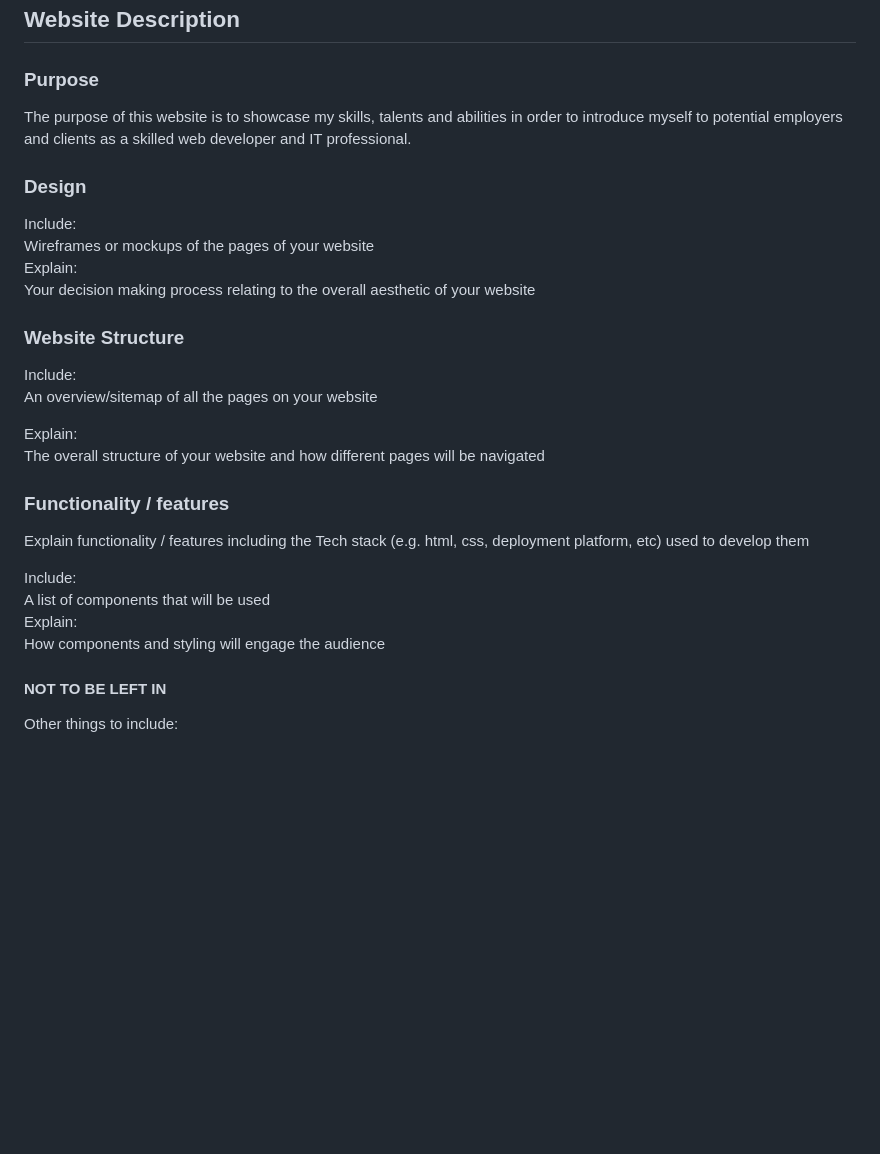
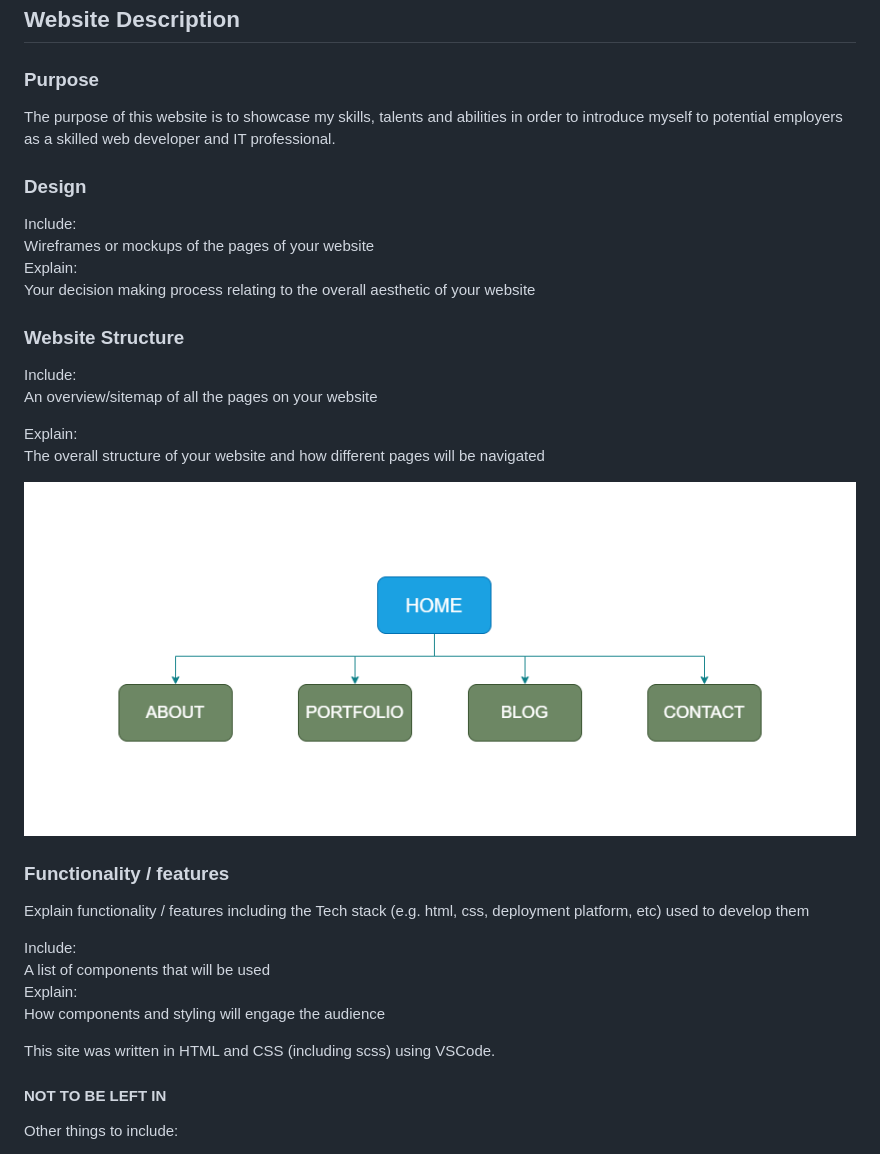
Before and after one commit to jeskaj/Portfolio-Website, a Markdown page: README.md, the part around the change. Rendered like a GitHub page; pictures changed too: docs/sitemap.png (added); blank space fills up the shorter version.

Commit message:
Added sitemap

```diff
--- a/README.md
+++ b/README.md
@@ -11,7 +11,7 @@ All files pertaining to this project can be found in the following GitHub repo:
 
 ### Purpose
 
-The purpose of this website is to showcase my skills, talents and abilities in order to introduce myself to potential employers and clients as a skilled web developer and IT professional.
+The purpose of this website is to showcase my skills, talents and abilities in order to introduce myself to potential employers as a skilled web developer and IT professional.
 
 ### Design
 
@@ -28,6 +28,8 @@ An overview/sitemap of all the pages on your website
 Explain:
 The overall structure of your website and how different pages will be navigated
 
+![Sitemap](docs/sitemap.png)
+
 ### Functionality / features
 
 Explain functionality / features including the Tech stack (e.g. html, css, deployment platform, etc) used to develop them
@@ -37,6 +39,8 @@ A list of components that will be used
 Explain:
 How components and styling will engage the audience
 
+This site was written in HTML and CSS (including scss) using VSCode.
+
 #### NOT TO BE LEFT IN
 
 Other things to include:
```
